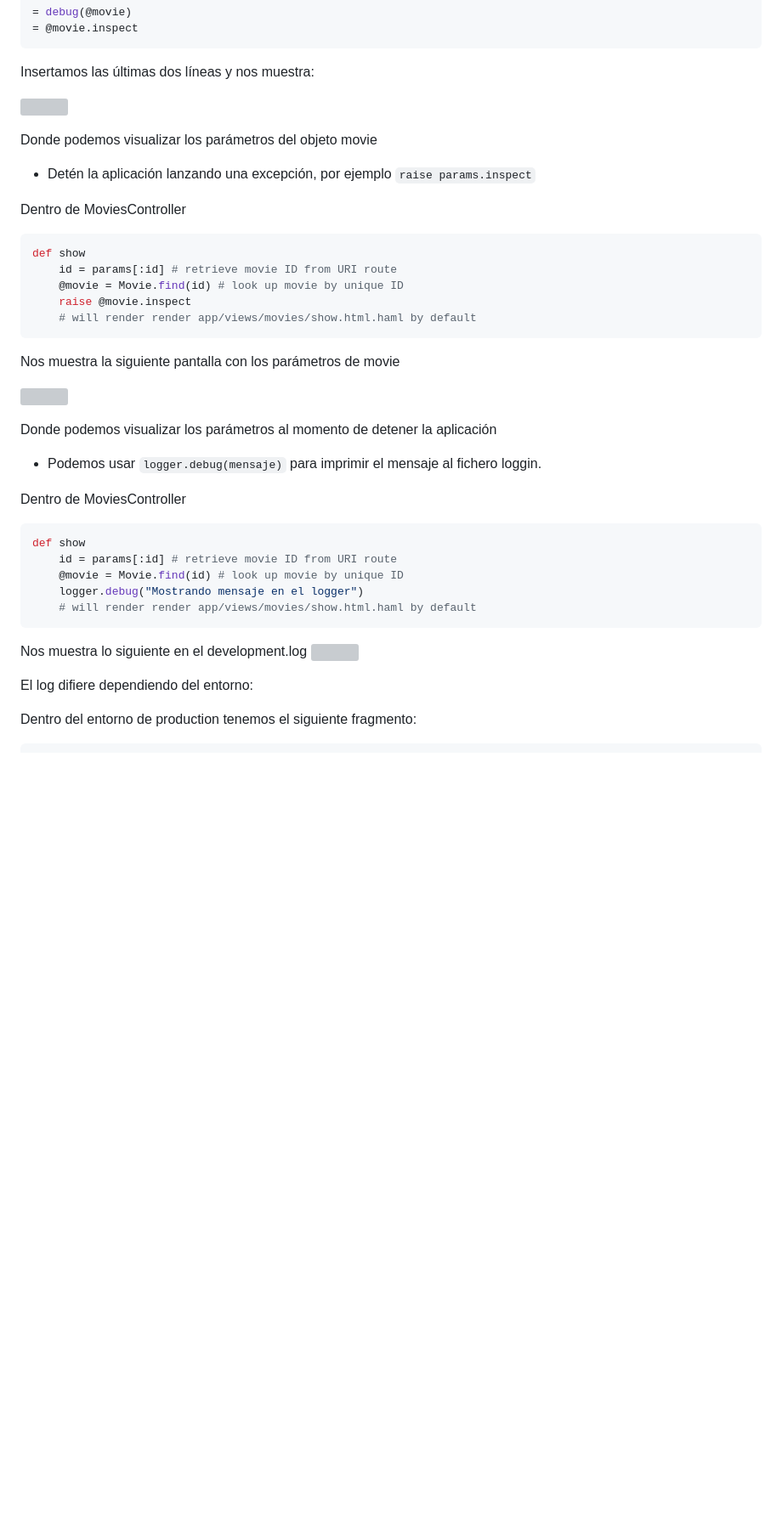
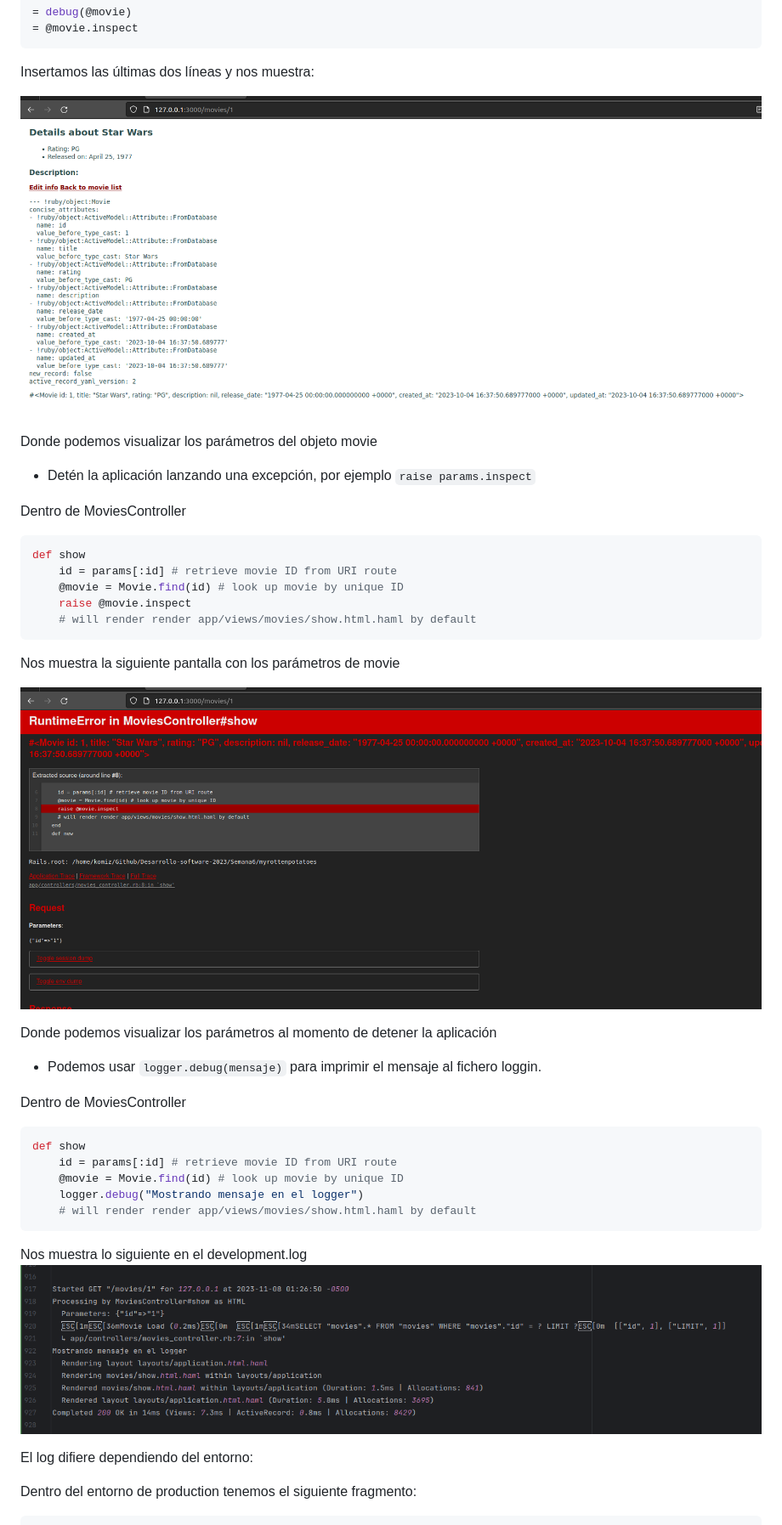
Before and after one commit to chrisdan309/CC3S2, a Markdown page: Debug and logging/README.md, the part around one of its changes. Shown at 85% size. Rendered like a GitHub page; blank space fills up the shorter version; grey boxes are pictures that could not be loaded.

Commit message:
Actualizar link de imágenes
Las imágenes no podían verse en el readme, solo se veían localmente

````diff
--- a/Debug and logging/README.md
+++ b/Debug and logging/README.md
@@ -35,7 +35,7 @@ Otro problema sería que la aplicación sigue en ejecución, pero se comporta in
 
 Insertamos las últimas dos líneas y nos muestra:
 
-![](/img/img1.png)
+![](https://github.com/chrisdan309/CC3S2/blob/main/Debug%20and%20logging/img/img1.png?raw=true)
 
 Donde podemos visualizar los parámetros del objeto movie
 
@@ -52,7 +52,7 @@ def show
 
 Nos muestra la siguiente pantalla con los parámetros de movie
 
-![](/img/img2.png)
+![](https://github.com/chrisdan309/CC3S2/blob/main/Debug%20and%20logging/img/img2.png?raw=true)
 
 Donde podemos visualizar los parámetros al momento de detener la aplicación
 
@@ -68,7 +68,7 @@ def show
 ```
 
 Nos muestra lo siguiente en el development.log
-![](/img/img3.png)
+![](https://github.com/chrisdan309/CC3S2/blob/main/Debug%20and%20logging/img/img3.png?raw=true)
 
 El log difiere dependiendo del entorno:
 
````
Also changed, not shown: other parts of Debug and logging/README.md (+1 -1 lines).
